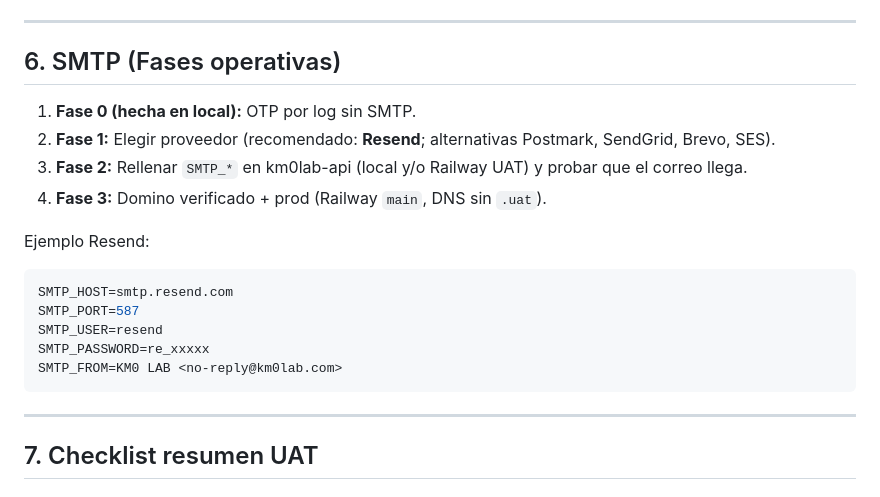
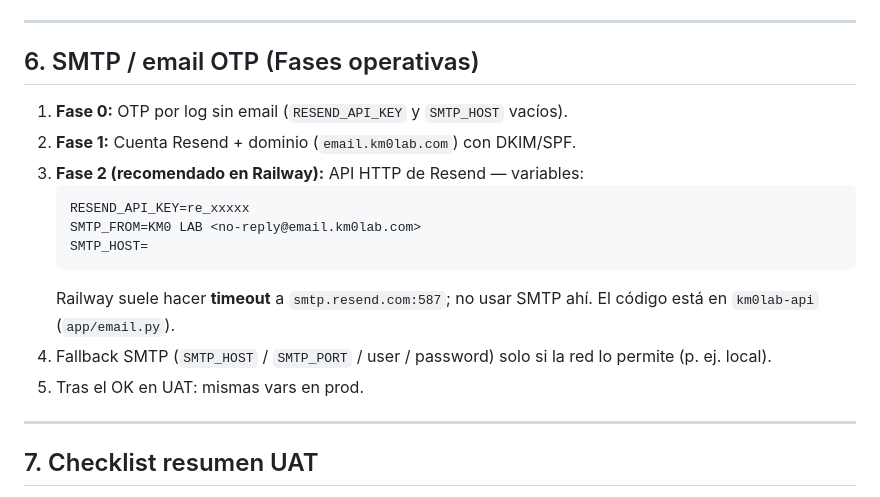
Before and after one commit to KM0Lab-git-admin/km0lab, a Markdown page: docs/ENVIRONMENTS.md, the part around the change. Drawn GitHub-style.

Commit message:
docs(repo): email OTP via Resend HTTP
Co-authored-by: Cursor <cursoragent@cursor.com>

````diff
--- a/docs/ENVIRONMENTS.md
+++ b/docs/ENVIRONMENTS.md
@@ -206,24 +206,21 @@ Más adelante: proyecto o rama `main` → `app.km0lab.com` con URLs sin
 
 ---
 
-## 6. SMTP (Fases operativas)
+## 6. SMTP / email OTP (Fases operativas)
 
-1. **Fase 0 (hecha en local):** OTP por log sin SMTP.
-2. **Fase 1:** Elegir proveedor (recomendado: **Resend**; alternativas
-   Postmark, SendGrid, Brevo, SES).
-3. **Fase 2:** Rellenar `SMTP_*` en km0lab-api (local y/o Railway UAT) y
-   probar que el correo llega.
-4. **Fase 3:** Domino verificado + prod (Railway `main`, DNS sin `.uat`).
-
-Ejemplo Resend:
-
-```env
-SMTP_HOST=smtp.resend.com
-SMTP_PORT=587
-SMTP_USER=resend
-SMTP_PASSWORD=re_xxxxx
-SMTP_FROM=KM0 LAB <no-reply@km0lab.com>
-```
+1. **Fase 0:** OTP por log sin email (`RESEND_API_KEY` y `SMTP_HOST` vacíos).
+2. **Fase 1:** Cuenta Resend + dominio (`email.km0lab.com`) con DKIM/SPF.
+3. **Fase 2 (recomendado en Railway):** API HTTP de Resend — variables:
+   ```env
+   RESEND_API_KEY=re_xxxxx
+   SMTP_FROM=KM0 LAB <no-reply@email.km0lab.com>
+   SMTP_HOST=
+   ```
+   Railway suele hacer **timeout** a `smtp.resend.com:587`; no usar SMTP
+   ahí. El código está en `km0lab-api` (`app/email.py`).
+4. Fallback SMTP (`SMTP_HOST` / `SMTP_PORT` / user / password) solo si la
+   red lo permite (p. ej. local).
+5. Tras el OK en UAT: mismas vars en prod.
 
 ---
 
````
